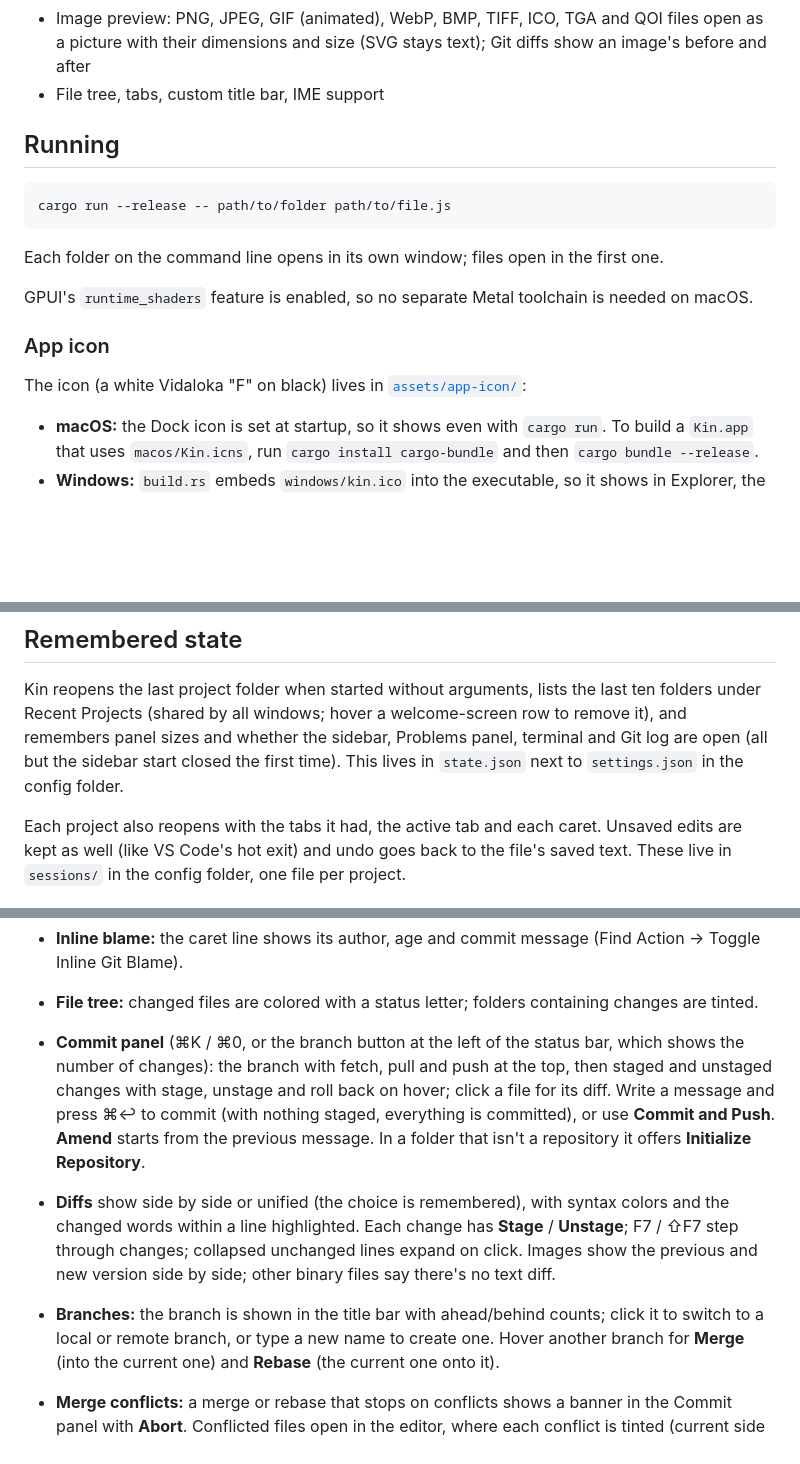
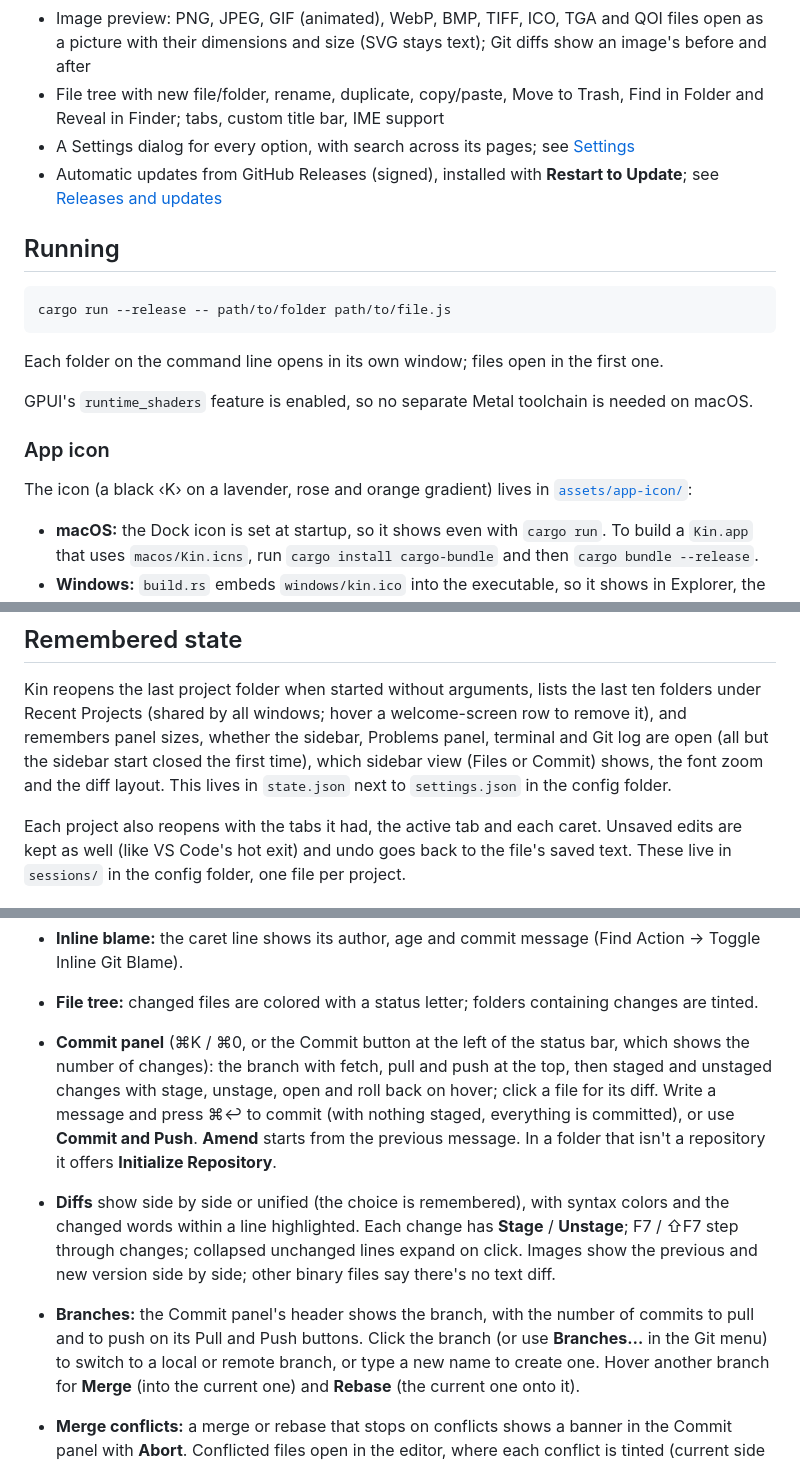
Before and after one commit to berkayakin/kin-editor, a Markdown page: README.md, 3 parts joined by grey strips. Drawn GitHub-style; blank space fills up the shorter version.

```diff
--- a/README.md
+++ b/README.md
@@ -57,7 +57,11 @@ platform-native text rendering (CoreText / DirectWrite).
   in its own terminal tab with a pass/fail icon; see [Run and test](#run-and-test)
 - Image preview: PNG, JPEG, GIF (animated), WebP, BMP, TIFF, ICO, TGA and QOI files open as a
   picture with their dimensions and size (SVG stays text); Git diffs show an image's before and after
-- File tree, tabs, custom title bar, IME support
+- File tree with new file/folder, rename, duplicate, copy/paste, Move to Trash, Find in Folder and
+  Reveal in Finder; tabs, custom title bar, IME support
+- A Settings dialog for every option, with search across its pages; see [Settings](#settings)
+- Automatic updates from GitHub Releases (signed), installed with **Restart to Update**; see
+  [Releases and updates](#releases-and-updates)
 
 ## Running
 
@@ -71,7 +75,7 @@ GPUI's `runtime_shaders` feature is enabled, so no separate Metal toolchain is n
 
 ### App icon
 
-The icon (a white Vidaloka "F" on black) lives in [`assets/app-icon/`](assets/app-icon):
+The icon (a black ‹K› on a lavender, rose and orange gradient) lives in [`assets/app-icon/`](assets/app-icon):
 
 - **macOS:** the Dock icon is set at startup, so it shows even with `cargo run`. To build a
   `Kin.app` that uses `macos/Kin.icns`, run `cargo install cargo-bundle` and then
@@ -355,8 +360,8 @@ These are all in the File menu and Find Action.
 
 Kin reopens the last project folder when started without arguments, lists the last ten
 folders under Recent Projects (shared by all windows; hover a welcome-screen row to remove it), and remembers
-panel sizes and whether the sidebar, Problems panel, terminal and Git log are open (all but the sidebar start
-closed the first time). This lives in
+panel sizes, whether the sidebar, Problems panel, terminal and Git log are open (all but the sidebar start
+closed the first time), which sidebar view (Files or Commit) shows, the font zoom and the diff layout. This lives in
 `state.json` next to `settings.json` in the config folder.
 
 Each project also reopens with the tabs it had, the active tab and each caret. Unsaved edits
@@ -378,17 +383,18 @@ message instead of hanging; use an SSH agent or a credential helper.
   (Find Action → Toggle Inline Git Blame).
 - **File tree:** changed files are colored with a status letter; folders containing
   changes are tinted.
-- **Commit panel** (⌘K / ⌘0, or the branch button at the left of the status bar, which shows the
-  number of changes): the branch with fetch, pull and push at the top, then staged and unstaged changes with stage, unstage and roll back
-  on hover; click a file for its diff. Write a message and press ⌘↩ to commit (with nothing
+- **Commit panel** (⌘K / ⌘0, or the Commit button at the left of the status bar, which shows the
+  number of changes): the branch with fetch, pull and push at the top, then staged and unstaged
+  changes with stage, unstage, open and roll back on hover; click a file for its diff. Write a message and press ⌘↩ to commit (with nothing
   staged, everything is committed), or use **Commit and Push**. **Amend** starts from the
   previous message. In a folder that isn't a repository it offers **Initialize Repository**.
 - **Diffs** show side by side or unified (the choice is remembered), with syntax colors and the
   changed words within a line highlighted. Each change has **Stage** / **Unstage**; F7 / ⇧F7 step
   through changes; collapsed unchanged lines expand on click. Images show the previous and new
   version side by side; other binary files say there's no text diff.
-- **Branches:** the branch is shown in the title bar with ahead/behind counts; click it to
-  switch to a local or remote branch, or type a new name to create one. Hover another branch
+- **Branches:** the Commit panel's header shows the branch, with the number of commits to pull
+  and to push on its Pull and Push buttons. Click the branch (or use **Branches…** in the Git
+  menu) to switch to a local or remote branch, or type a new name to create one. Hover another branch
   for **Merge** (into the current one) and **Rebase** (the current one onto it).
 - **Merge conflicts:** a merge or rebase that stops on conflicts shows a banner in the Commit
   panel with **Abort**. Conflicted files open in the editor, where each conflict is tinted
```
Also changed, not shown: other parts of README.md (+25 -8 lines).
